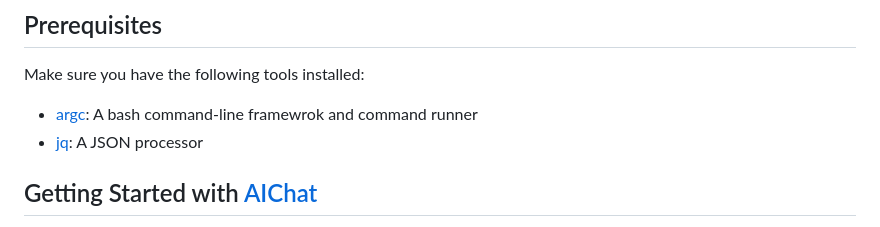
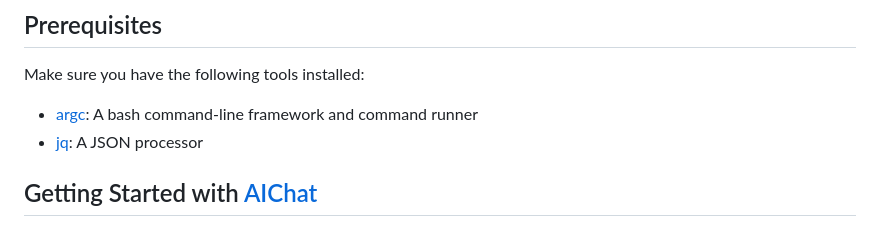
Before and after one commit to sigoden/llm-functions, a Markdown page: README.md, the part around the change. GitHub-like rendering.

Commit message:
chore: Fix README.md typo (#106)

```diff
--- a/README.md
+++ b/README.md
@@ -14,7 +14,7 @@ Forget complex integrations, **harness the power of [function calling](https://p
 
 Make sure you have the following tools installed:
 
-- [argc](https://github.com/sigoden/argc): A bash command-line framewrok and command runner
+- [argc](https://github.com/sigoden/argc): A bash command-line framework and command runner
 - [jq](https://github.com/jqlang/jq): A JSON processor
 
 ## Getting Started with [AIChat](https://github.com/sigoden/aichat)
```
